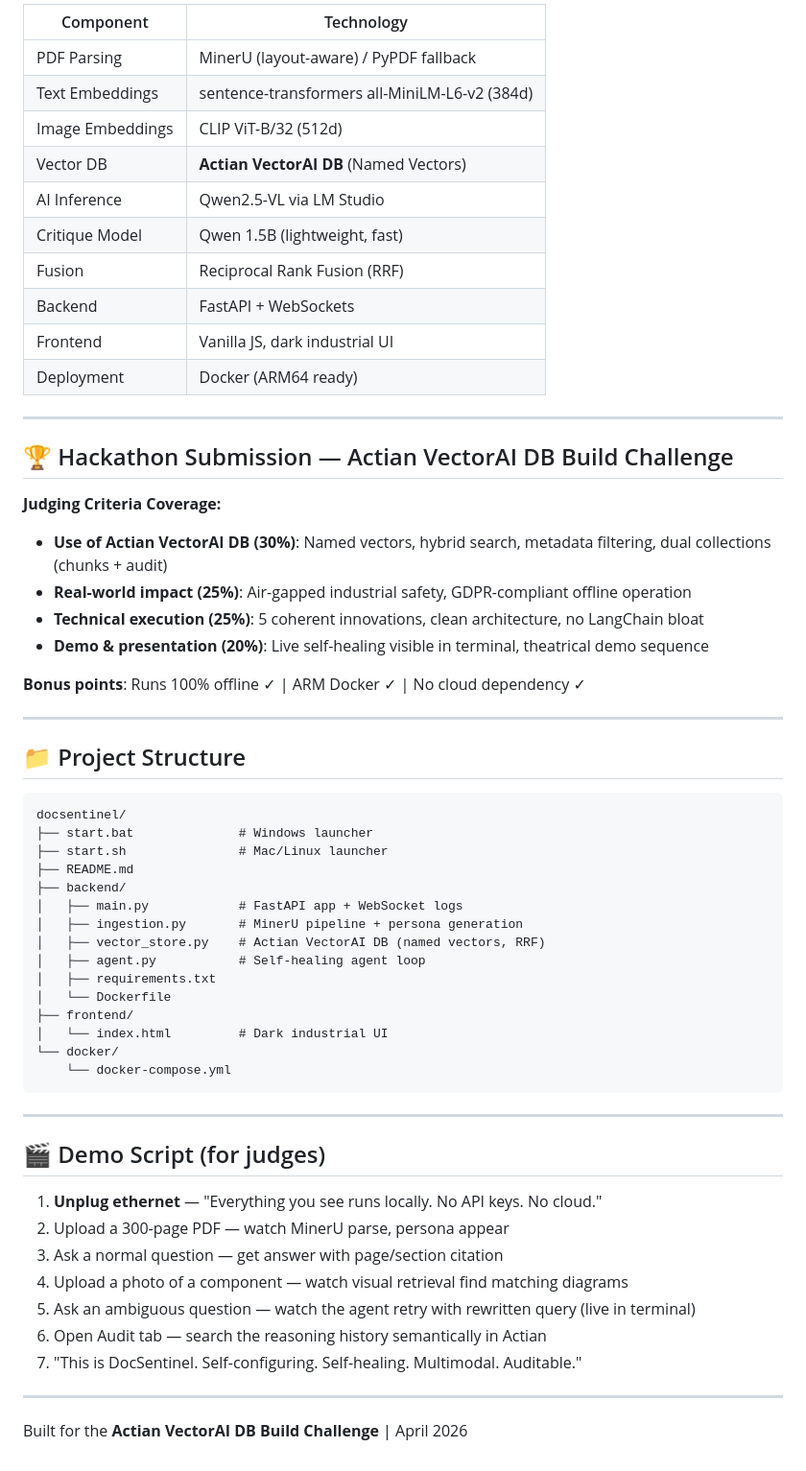
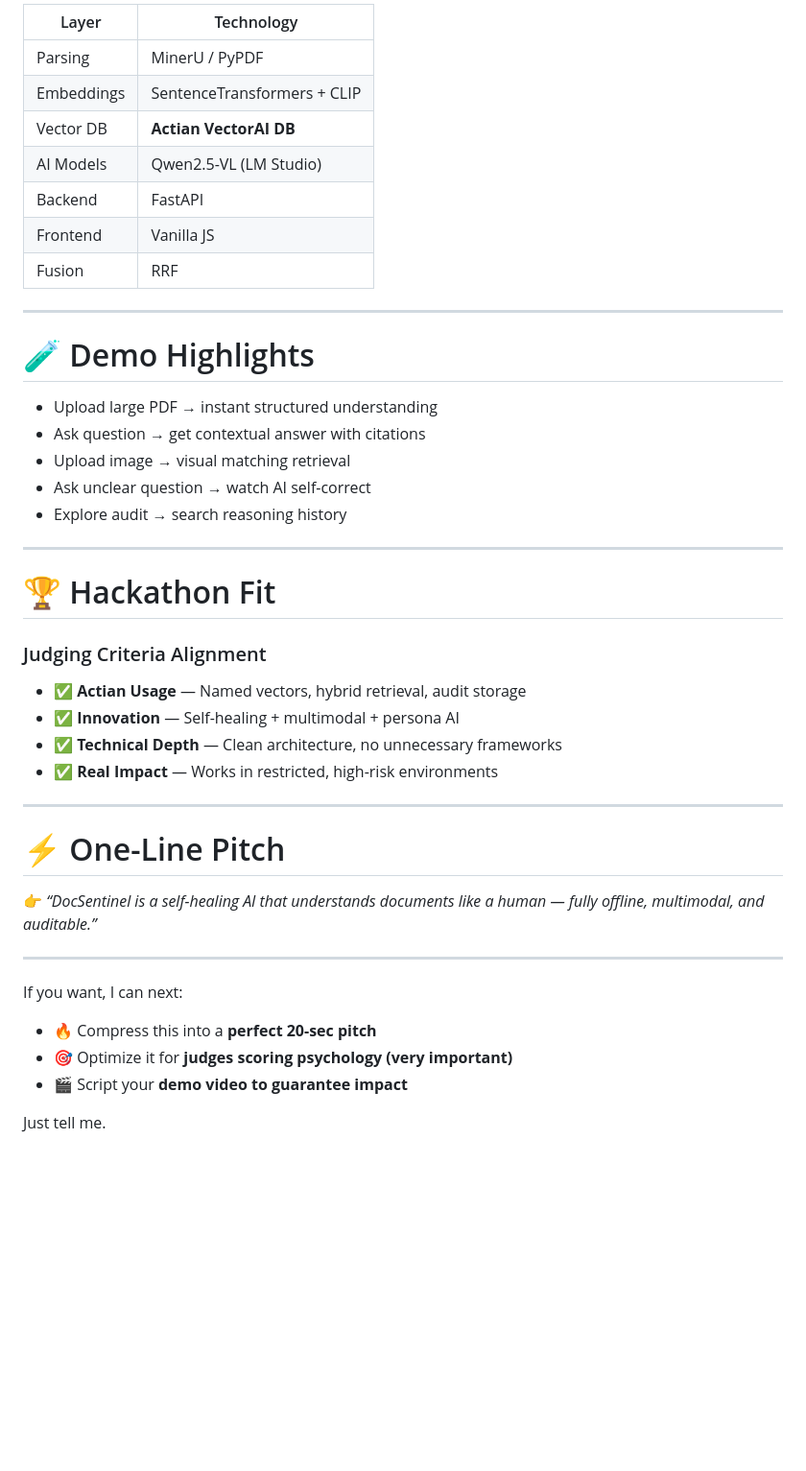
Before and after one commit to masoomul786/DocSentinel, a Markdown page: README.md, the part around one of its changes. Shown at 96% size. Drawn GitHub-style; blank space fills up the shorter version.

````diff
--- a/README.md
+++ b/README.md
@@ -113,64 +148,47 @@ open frontend/index.html
 
-| Component | Technology |
-|---|---|
-| PDF Parsing | MinerU (layout-aware) / PyPDF fallback |
-| Text Embeddings | sentence-transformers all-MiniLM-L6-v2 (384d) |
-| Image Embeddings | CLIP ViT-B/32 (512d) |
-| Vector DB | **Actian VectorAI DB** (Named Vectors) |
-| AI Inference | Qwen2.5-VL via LM Studio |
-| Critique Model | Qwen 1.5B (lightweight, fast) |
-| Fusion | Reciprocal Rank Fusion (RRF) |
-| Backend | FastAPI + WebSockets |
-| Frontend | Vanilla JS, dark industrial UI |
-| Deployment | Docker (ARM64 ready) |
+| Layer      | Technology                  |
+| ---------- | --------------------------- |
+| Parsing    | MinerU / PyPDF              |
+| Embeddings | SentenceTransformers + CLIP |
+| Vector DB  | **Actian VectorAI DB**      |
+| AI Models  | Qwen2.5-VL (LM Studio)      |
+| Backend    | FastAPI                     |
+| Frontend   | Vanilla JS                  |
+| Fusion     | RRF                         |
 
 ---
 
-## 🏆 Hackathon Submission — Actian VectorAI DB Build Challenge
+# 🧪 Demo Highlights
 
-**Judging Criteria Coverage:**
-
-- **Use of Actian VectorAI DB (30%)**: Named vectors, hybrid search, metadata filtering, dual collections (chunks + audit)
-- **Real-world impact (25%)**: Air-gapped industrial safety, GDPR-compliant offline operation
-- **Technical execution (25%)**: 5 coherent innovations, clean architecture, no LangChain bloat
-- **Demo & presentation (20%)**: Live self-healing visible in terminal, theatrical demo sequence
-
-**Bonus points**: Runs 100% offline ✓ | ARM Docker ✓ | No cloud dependency ✓
+* Upload large PDF → instant structured understanding
+* Ask question → get contextual answer with citations
+* Upload image → visual matching retrieval
+* Ask unclear question → watch AI self-correct
+* Explore audit → search reasoning history
 
 ---
 
-## 📁 Project Structure
+# 🏆 Hackathon Fit
 
-```
-docsentinel/
-├── start.bat              # Windows launcher
-├── start.sh               # Mac/Linux launcher
-├── README.md
-├── backend/
-│   ├── main.py            # FastAPI app + WebSocket logs
-│   ├── ingestion.py       # MinerU pipeline + persona generation
-│   ├── vector_store.py    # Actian VectorAI DB (named vectors, RRF)
-│   ├── agent.py           # Self-healing agent loop
-│   ├── requirements.txt
-│   └── Dockerfile
-├── frontend/
-│   └── index.html         # Dark industrial UI
-└── docker/
-    └── docker-compose.yml
-```
+### Judging Criteria Alignment
+
+* ✅ **Actian Usage** — Named vectors, hybrid retrieval, audit storage
+* ✅ **Innovation** — Self-healing + multimodal + persona AI
+* ✅ **Technical Depth** — Clean architecture, no unnecessary frameworks
+* ✅ **Real Impact** — Works in restricted, high-risk environments
 
 ---
 
-## 🎬 Demo Script (for judges)
+# ⚡ One-Line Pitch
 
-1. **Unplug ethernet** — "Everything you see runs locally. No API keys. No cloud."
-2. Upload a 300-page PDF — watch MinerU parse, persona appear
-3. Ask a normal question — get answer with page/section citation
-4. Upload a photo of a component — watch visual retrieval find matching diagrams
-5. Ask an ambiguous question — watch the agent retry with rewritten query (live in terminal)
-6. Open Audit tab — search the reasoning history semantically in Actian
-7. "This is DocSentinel. Self-configuring. Self-healing. Multimodal. Auditable."
+👉 *“DocSentinel is a self-healing AI that understands documents like a human — fully offline, multimodal, and auditable.”*
 
 ---
 
-Built for the **Actian VectorAI DB Build Challenge** | April 2026
+If you want, I can next:
+
+* 🔥 Compress this into a **perfect 20-sec pitch**
+* 🎯 Optimize it for **judges scoring psychology (very important)**
+* 🎬 Script your **demo video to guarantee impact**
+
+Just tell me.
````
Also changed, not shown: other parts of README.md (+112 -77 lines).
